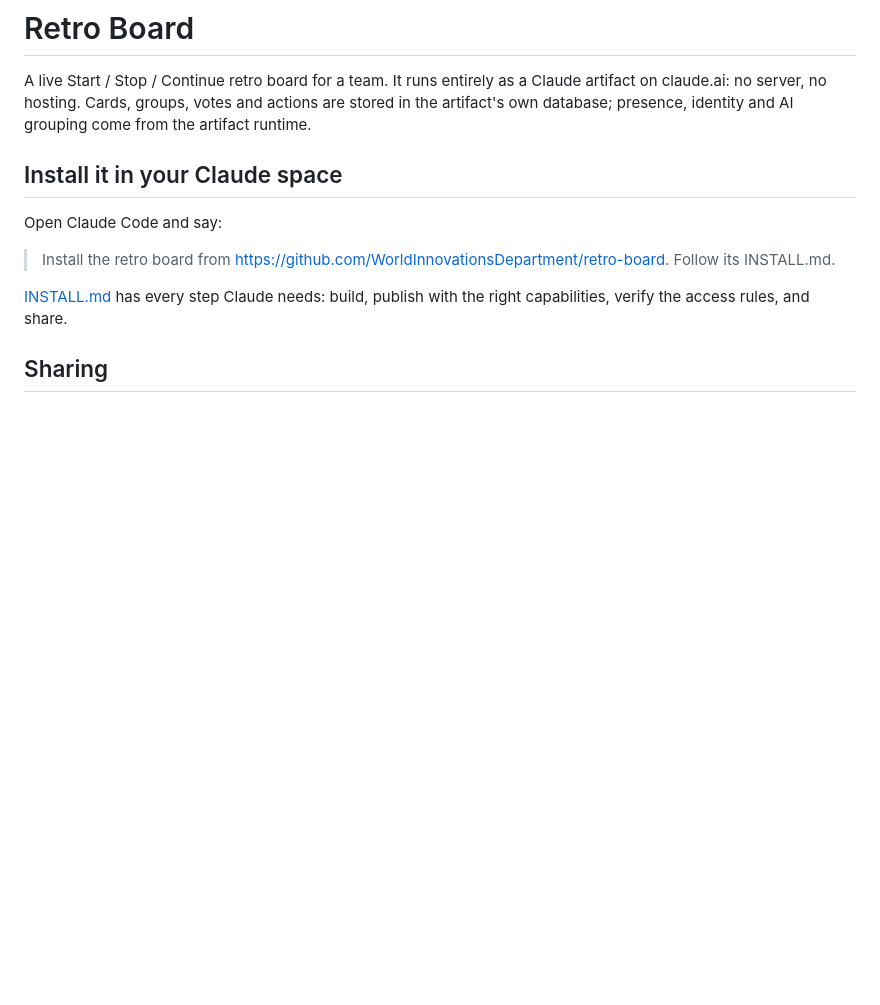
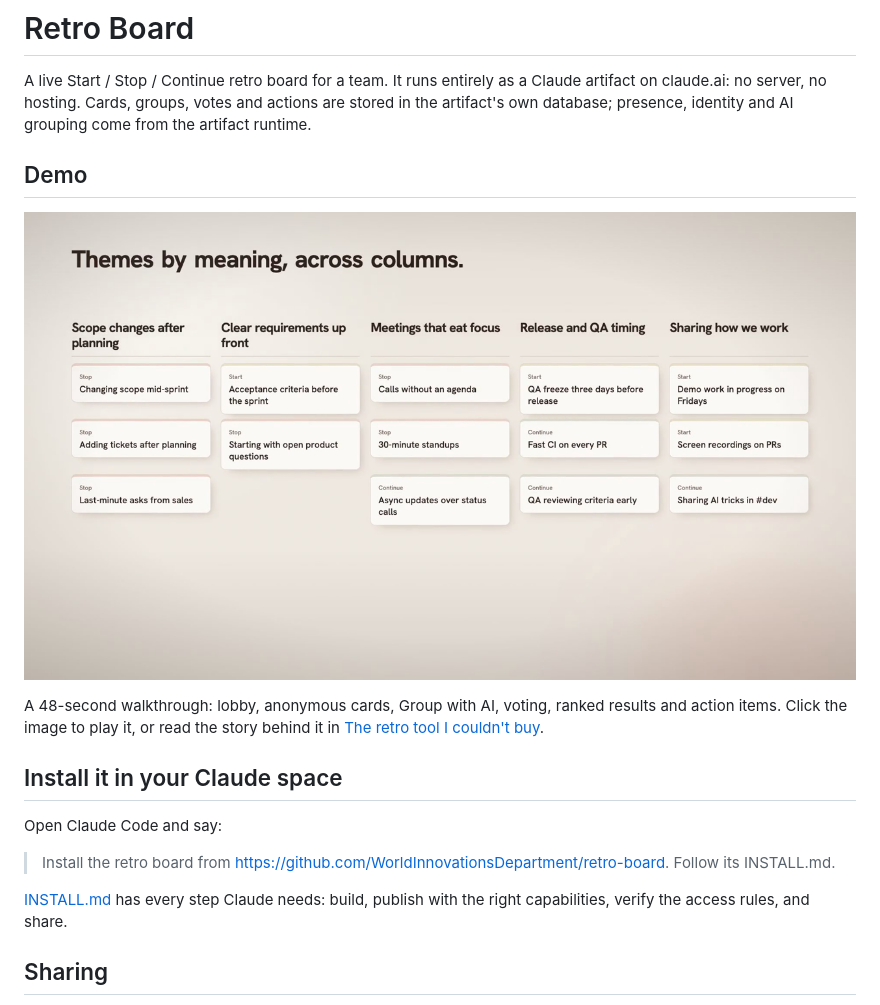
Before and after one commit to WorldInnovationsDepartment/retro-board, a Markdown page: README.md, the part around the change. Drawn GitHub-style; pictures changed too: docs/demo-poster.png (added); blank space fills up the shorter version.

Commit message:
Add demo video and poster to the README
Co-Authored-By: Claude Opus 5.5 <noreply@anthropic.com>

```diff
--- a/README.md
+++ b/README.md
@@ -1,6 +1,12 @@
 # Retro Board
 
 A live Start / Stop / Continue retro board for a team. It runs entirely as a Claude artifact on claude.ai: no server, no hosting. Cards, groups, votes and actions are stored in the artifact's own database; presence, identity and AI grouping come from the artifact runtime.
+
+## Demo
+
+[![Retro Board demo: cards grouped by meaning into themes](docs/demo-poster.png)](docs/demo.mp4)
+
+A 48-second walkthrough: lobby, anonymous cards, Group with AI, voting, ranked results and action items. Click the image to play it, or read the story behind it in [The retro tool I couldn't buy](https://danylovorvul.com/blog/retro-tool-i-couldnt-buy/).
 
 ## Install it in your Claude space
 
```
Also changed, not shown: 1 other file.
